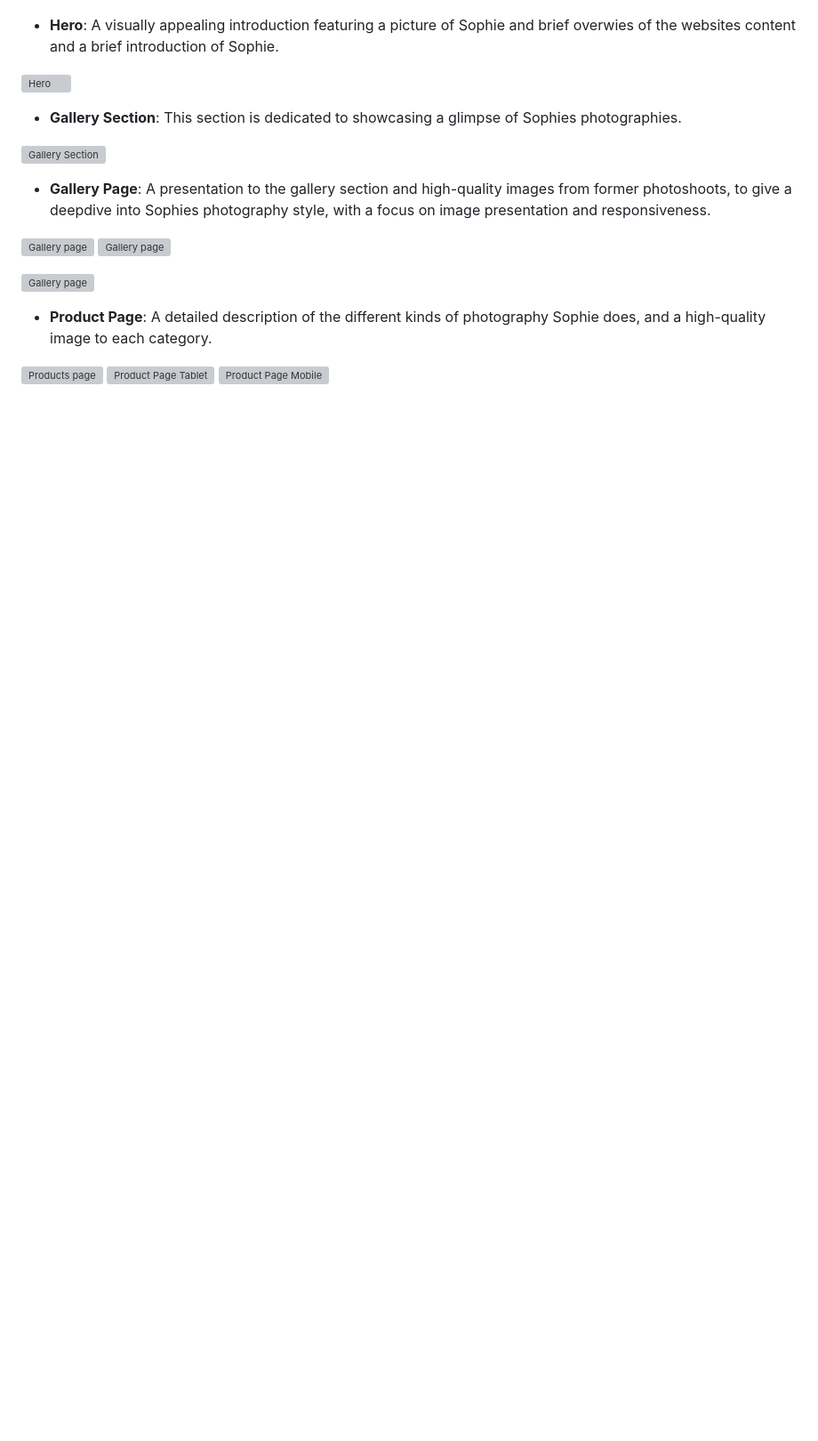
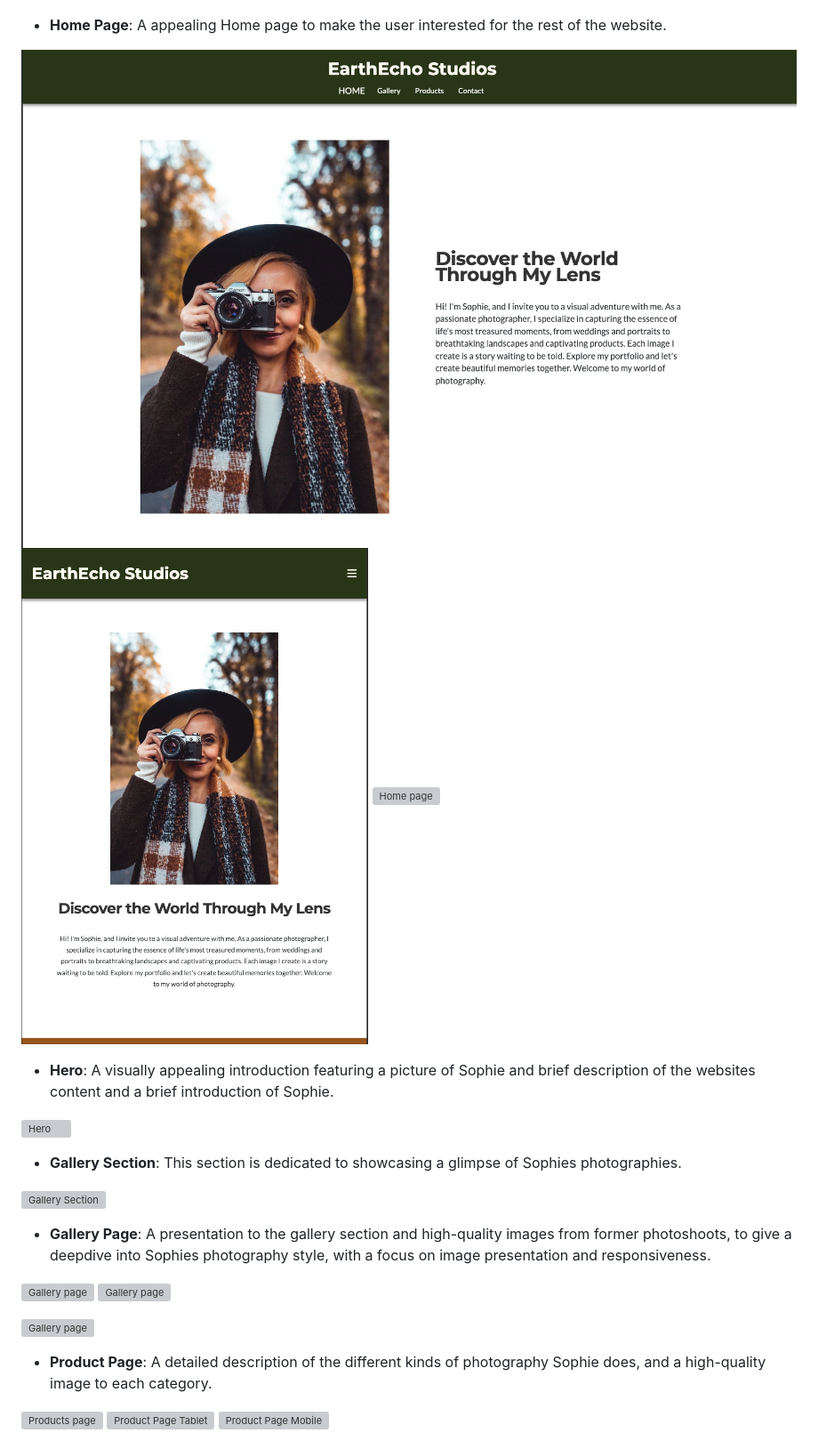
Before and after one commit to Annibor/EarthEcho-Studios, a Markdown page: README.md, the part around the change. Shown: that part at 89% size. GitHub-like rendering; pictures changed too: docs/screenshots/home-desktop-page.png (added), docs/screenshots/home-tablet-page.png (added); blank space fills up the shorter version; grey boxes are pictures that could not be loaded.

Commit message:
Docs: Add img for homepage

```diff
--- a/README.md
+++ b/README.md
@@ -157,7 +157,13 @@ The design of EarthEcho Studios website have been carefully thought out to creat
 ![Footer Tablet](docs/screenshots/footer-tablet.png)
 ![Footer Mobile](docs/screenshots/footer-mobile.png)
 
-- **Hero**: A visually appealing introduction featuring a picture of Sophie and brief overwies of the websites content and a brief introduction of Sophie.
+- **Home Page**: A appealing Home page to make the user interested for the rest of the website.
+
+![Home page](docs/screenshots/home-desktop-page.png)
+![Home page](docs/screenshots/home-tablet-page.png)
+![Home page](docs/screenshots/home-mobile-page.png)
+
+- **Hero**: A visually appealing introduction featuring a picture of Sophie and brief description of the websites content and a brief introduction of Sophie.
 
 ![Hero](docs/screenshots/home-page-tablet-1.png)
 
```
